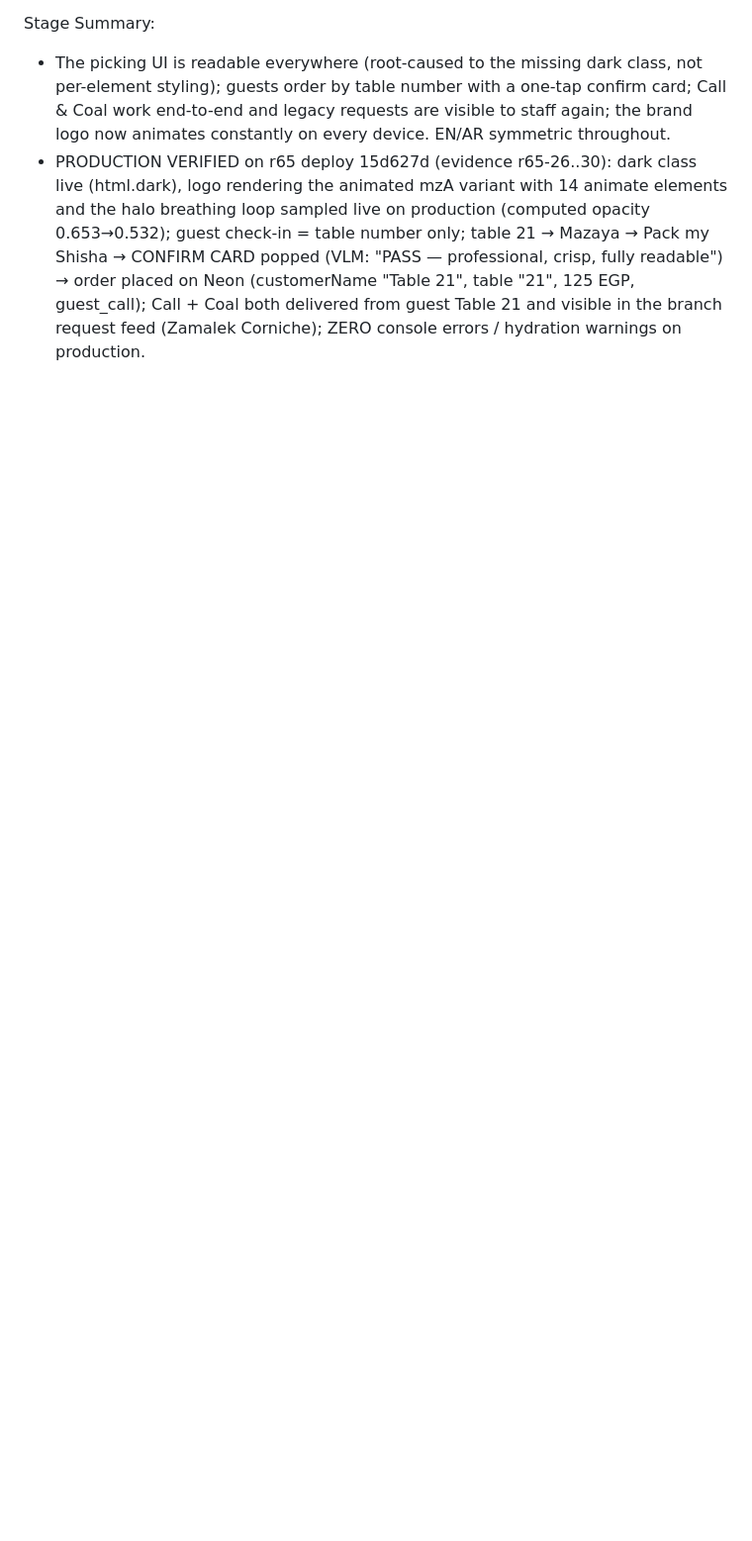
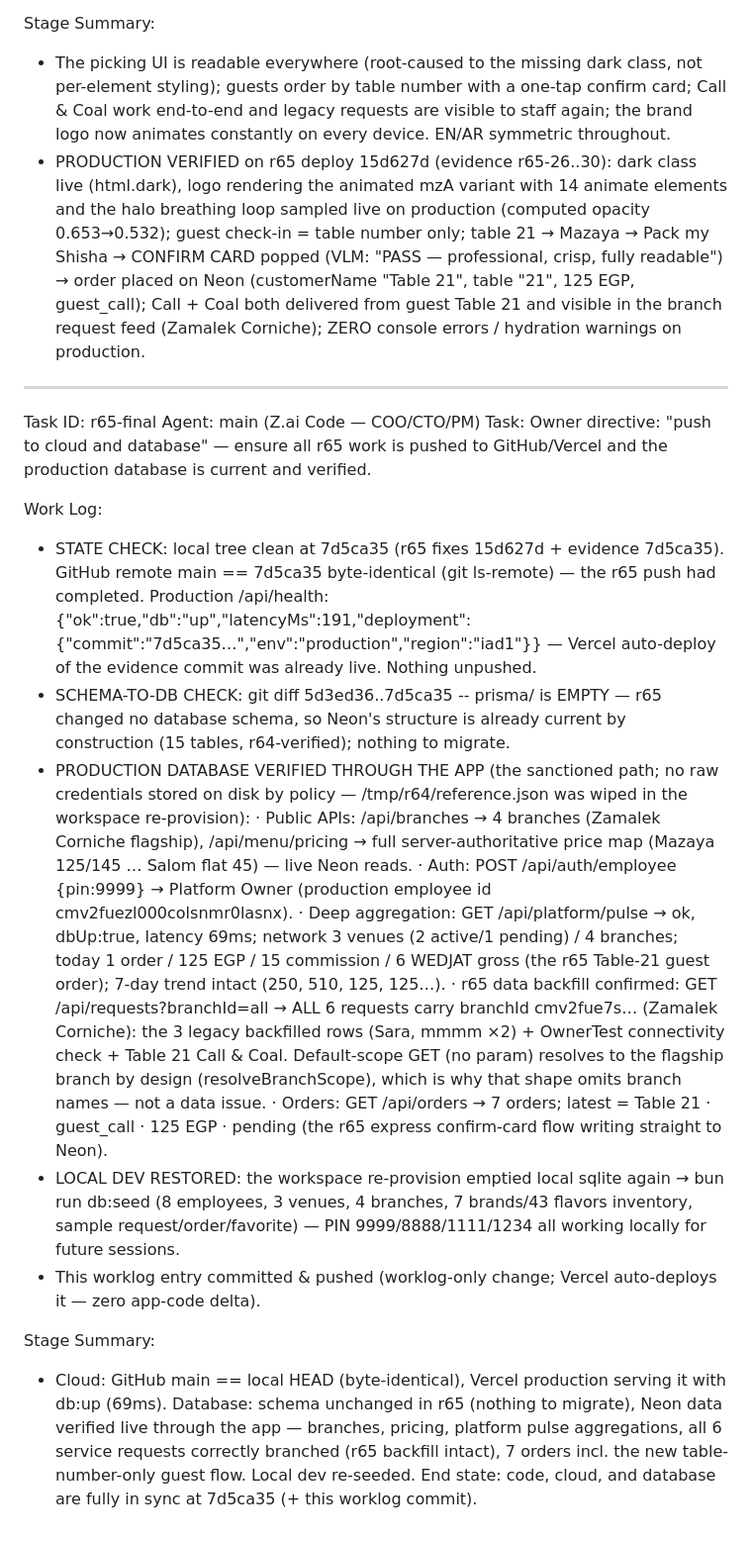
Before and after one commit to WEDJATAI/wedjat_mazaj, a Markdown page: worklog.md, the part around the change. Shown at 99% size. Drawn GitHub-style; blank space fills up the shorter version.

Commit message:
r65-final: push verified — GitHub/Vercel/Neon all in sync at 7d5ca35; local dev re-seeded

```diff
--- a/worklog.md
+++ b/worklog.md
@@ -980,3 +980,23 @@ Work Log:
 Stage Summary:
 - The picking UI is readable everywhere (root-caused to the missing dark class, not per-element styling); guests order by table number with a one-tap confirm card; Call & Coal work end-to-end and legacy requests are visible to staff again; the brand logo now animates constantly on every device. EN/AR symmetric throughout.
 - PRODUCTION VERIFIED on r65 deploy 15d627d (evidence r65-26..30): dark class live (html.dark), logo rendering the animated mzA variant with 14 animate elements and the halo breathing loop sampled live on production (computed opacity 0.653→0.532); guest check-in = table number only; table 21 → Mazaya → Pack my Shisha → CONFIRM CARD popped (VLM: "PASS — professional, crisp, fully readable") → order placed on Neon (customerName "Table 21", table "21", 125 EGP, guest_call); Call + Coal both delivered from guest Table 21 and visible in the branch request feed (Zamalek Corniche); ZERO console errors / hydration warnings on production.
+
+---
+Task ID: r65-final
+Agent: main (Z.ai Code — COO/CTO/PM)
+Task: Owner directive: "push to cloud and database" — ensure all r65 work is pushed to GitHub/Vercel and the production database is current and verified.
+
+Work Log:
+- STATE CHECK: local tree clean at 7d5ca35 (r65 fixes 15d627d + evidence 7d5ca35). GitHub remote main == 7d5ca35 byte-identical (git ls-remote) — the r65 push had completed. Production /api/health: {"ok":true,"db":"up","latencyMs":191,"deployment":{"commit":"7d5ca35…","env":"production","region":"iad1"}} — Vercel auto-deploy of the evidence commit was already live. Nothing unpushed.
+- SCHEMA-TO-DB CHECK: git diff 5d3ed36..7d5ca35 -- prisma/ is EMPTY — r65 changed no database schema, so Neon's structure is already current by construction (15 tables, r64-verified); nothing to migrate.
+- PRODUCTION DATABASE VERIFIED THROUGH THE APP (the sanctioned path; no raw credentials stored on disk by policy — /tmp/r64/reference.json was wiped in the workspace re-provision):
+  · Public APIs: /api/branches → 4 branches (Zamalek Corniche flagship), /api/menu/pricing → full server-authoritative price map (Mazaya 125/145 … Salom flat 45) — live Neon reads.
+  · Auth: POST /api/auth/employee {pin:9999} → Platform Owner (production employee id cmv2fuezl000colsnmr0lasnx).
+  · Deep aggregation: GET /api/platform/pulse → ok, dbUp:true, latency 69ms; network 3 venues (2 active/1 pending) / 4 branches; today 1 order / 125 EGP / 15 commission / 6 WEDJAT gross (the r65 Table-21 guest order); 7-day trend intact (250, 510, 125, 125…).
+  · r65 data backfill confirmed: GET /api/requests?branchId=all → ALL 6 requests carry branchId cmv2fue7s… (Zamalek Corniche): the 3 legacy backfilled rows (Sara, mmmm ×2) + OwnerTest connectivity check + Table 21 Call & Coal. Default-scope GET (no param) resolves to the flagship branch by design (resolveBranchScope), which is why that shape omits branch names — not a data issue.
+  · Orders: GET /api/orders → 7 orders; latest = Table 21 · guest_call · 125 EGP · pending (the r65 express confirm-card flow writing straight to Neon).
+- LOCAL DEV RESTORED: the workspace re-provision emptied local sqlite again → bun run db:seed (8 employees, 3 venues, 4 branches, 7 brands/43 flavors inventory, sample request/order/favorite) — PIN 9999/8888/1111/1234 all working locally for future sessions.
+- This worklog entry committed & pushed (worklog-only change; Vercel auto-deploys it — zero app-code delta).
+
+Stage Summary:
+- Cloud: GitHub main == local HEAD (byte-identical), Vercel production serving it with db:up (69ms). Database: schema unchanged in r65 (nothing to migrate), Neon data verified live through the app — branches, pricing, platform pulse aggregations, all 6 service requests correctly branched (r65 backfill intact), 7 orders incl. the new table-number-only guest flow. Local dev re-seeded. End state: code, cloud, and database are fully in sync at 7d5ca35 (+ this worklog commit).
```
